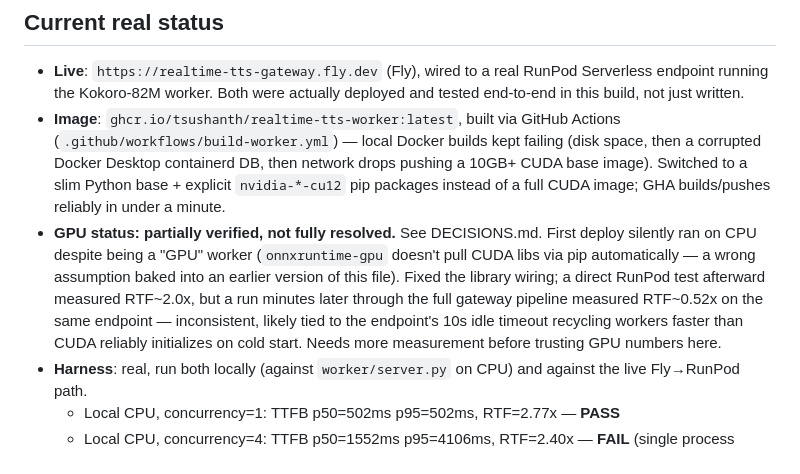
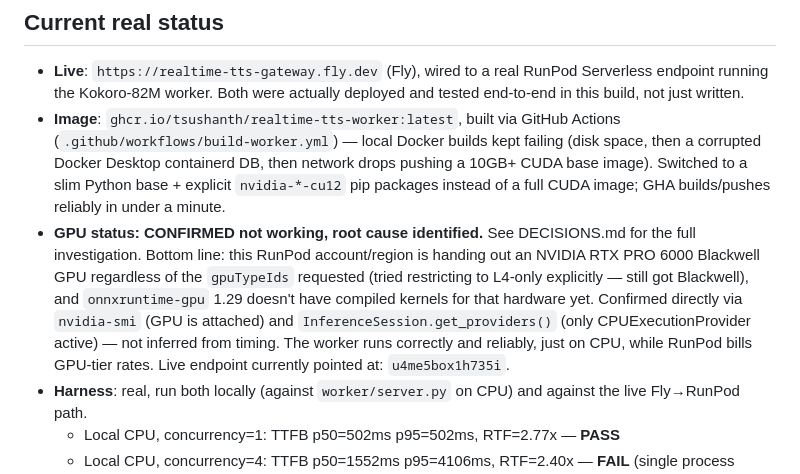
Before and after one commit to tsushanth/realtime-tts, a Markdown page: README.md, the part around the change. Drawn GitHub-style.

```diff
--- a/README.md
+++ b/README.md
@@ -35,14 +35,14 @@ of `RUNPOD_ENDPOINT_ID`/`RUNPOD_API_KEY`.
   then a corrupted Docker Desktop containerd DB, then network drops pushing a 10GB+ CUDA
   base image). Switched to a slim Python base + explicit `nvidia-*-cu12` pip packages
   instead of a full CUDA image; GHA builds/pushes reliably in under a minute.
-- **GPU status: partially verified, not fully resolved.** See DECISIONS.md. First deploy
-  silently ran on CPU despite being a "GPU" worker (`onnxruntime-gpu` doesn't pull CUDA
-  libs via pip automatically — a wrong assumption baked into an earlier version of this
-  file). Fixed the library wiring; a direct RunPod test afterward measured RTF~2.0x, but
-  a run minutes later through the full gateway pipeline measured RTF~0.52x on the same
-  endpoint — inconsistent, likely tied to the endpoint's 10s idle timeout recycling
-  workers faster than CUDA reliably initializes on cold start. Needs more measurement
-  before trusting GPU numbers here.
+- **GPU status: CONFIRMED not working, root cause identified.** See DECISIONS.md for the
+  full investigation. Bottom line: this RunPod account/region is handing out an NVIDIA
+  RTX PRO 6000 Blackwell GPU regardless of the `gpuTypeIds` requested (tried restricting
+  to L4-only explicitly — still got Blackwell), and `onnxruntime-gpu` 1.29 doesn't have
+  compiled kernels for that hardware yet. Confirmed directly via `nvidia-smi` (GPU is
+  attached) and `InferenceSession.get_providers()` (only CPUExecutionProvider active) —
+  not inferred from timing. The worker runs correctly and reliably, just on CPU, while
+  RunPod bills GPU-tier rates. Live endpoint currently pointed at: `u4me5box1h735i`.
 - **Harness**: real, run both locally (against `worker/server.py` on CPU) and against the
   live Fly→RunPod path.
   - Local CPU, concurrency=1: TTFB p50=502ms p95=502ms, RTF=2.77x — **PASS**
```
Also changed, not shown: DECISIONS.md (+45 -16 lines).
